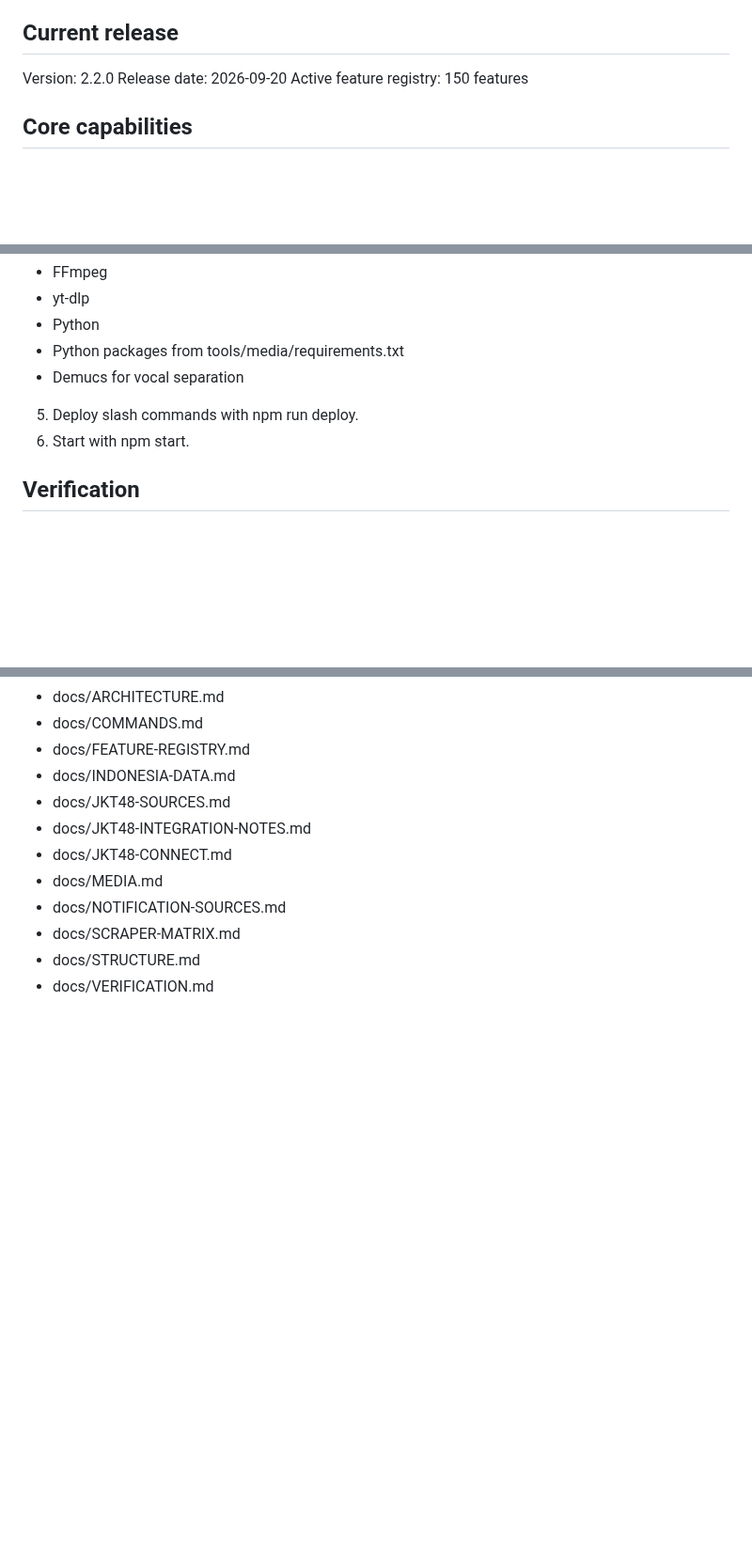
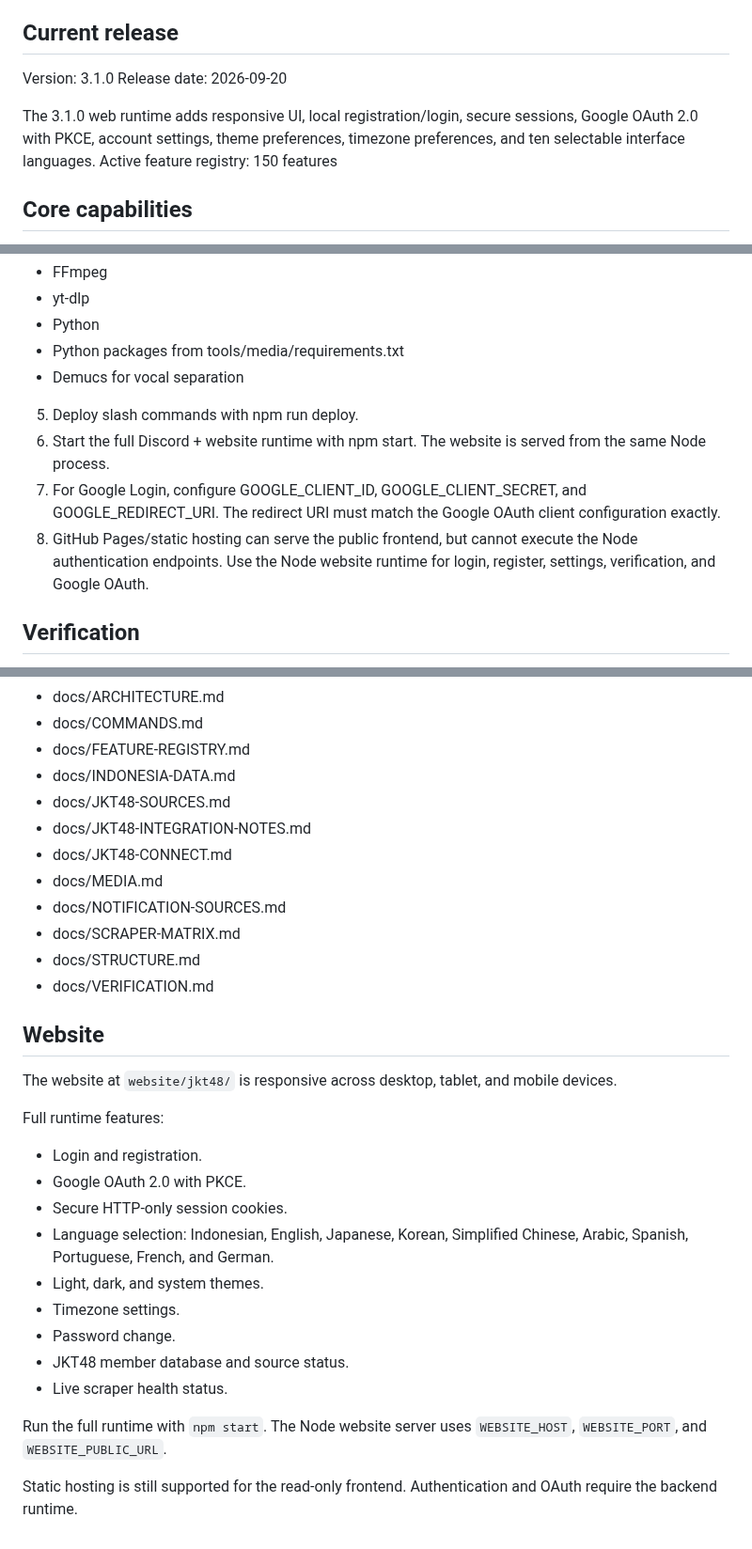
Before and after one commit to nararyajayautamagroub/nararya-bot-discord, a Markdown page: README.md, 3 parts joined by grey strips. Shown at 94% size. Rendered like a GitHub page; blank space fills up the shorter version.

Commit message:
docs: document v3.1 website auth and static hosting limits

```diff
--- a/README.md
+++ b/README.md
@@ -4,8 +4,10 @@ Nararya Bot Discord adalah bot Discord modular untuk komunitas, JKT48, game, dat
 
 ## Current release
 
-Version: 2.2.0
+Version: 3.1.0
 Release date: 2026-09-20
+
+The 3.1.0 web runtime adds responsive UI, local registration/login, secure sessions, Google OAuth 2.0 with PKCE, account settings, theme preferences, timezone preferences, and ten selectable interface languages.
 Active feature registry: 150 features
 
 ## Core capabilities
@@ -57,7 +59,9 @@ website/
  - Python packages from tools/media/requirements.txt
  - Demucs for vocal separation
 5. Deploy slash commands with npm run deploy.
-6. Start with npm start.
+6. Start the full Discord + website runtime with npm start. The website is served from the same Node process.
+7. For Google Login, configure GOOGLE_CLIENT_ID, GOOGLE_CLIENT_SECRET, and GOOGLE_REDIRECT_URI. The redirect URI must match the Google OAuth client configuration exactly.
+8. GitHub Pages/static hosting can serve the public frontend, but cannot execute the Node authentication endpoints. Use the Node website runtime for login, register, settings, verification, and Google OAuth.
 
 ## Verification
 
@@ -148,3 +152,23 @@ find src test -type f -name '*.js' -print0 | xargs -0 -n1 node --check
 - docs/SCRAPER-MATRIX.md
 - docs/STRUCTURE.md
 - docs/VERIFICATION.md
+
+
+## Website
+
+The website at `website/jkt48/` is responsive across desktop, tablet, and mobile devices.
+
+Full runtime features:
+- Login and registration.
+- Google OAuth 2.0 with PKCE.
+- Secure HTTP-only session cookies.
+- Language selection: Indonesian, English, Japanese, Korean, Simplified Chinese, Arabic, Spanish, Portuguese, French, and German.
+- Light, dark, and system themes.
+- Timezone settings.
+- Password change.
+- JKT48 member database and source status.
+- Live scraper health status.
+
+Run the full runtime with `npm start`. The Node website server uses `WEBSITE_HOST`, `WEBSITE_PORT`, and `WEBSITE_PUBLIC_URL`.
+
+Static hosting is still supported for the read-only frontend. Authentication and OAuth require the backend runtime.
```
